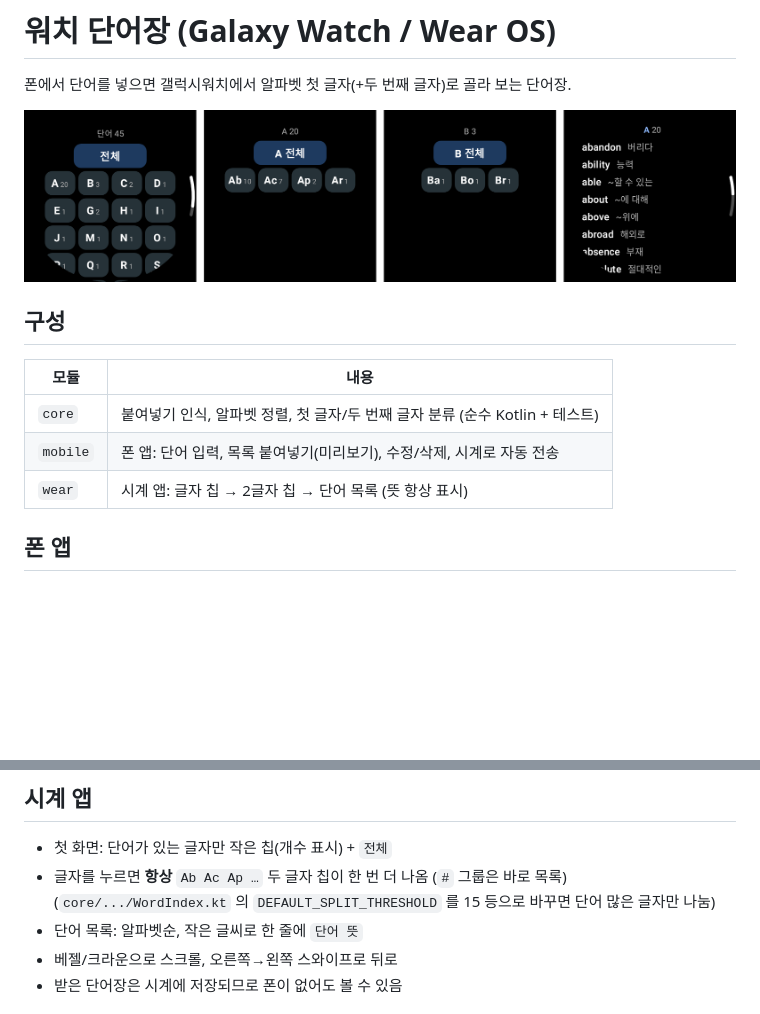
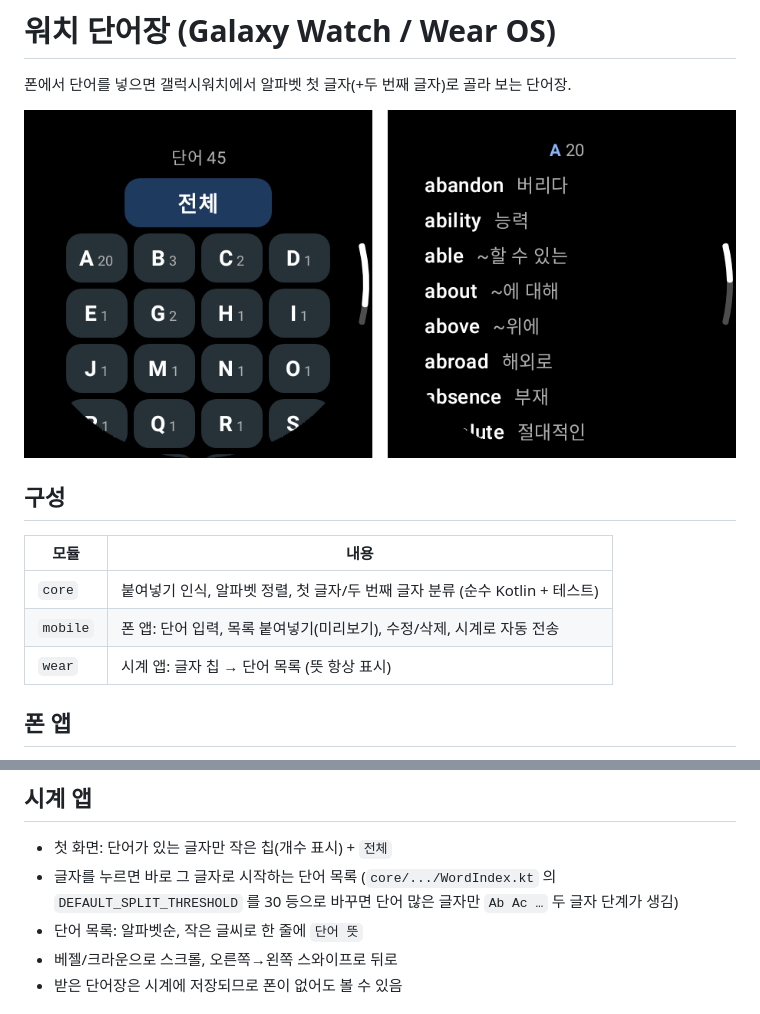
Before and after one commit to Sgh1101/word, a Markdown page: README.md, 2 parts joined by grey strips. Drawn GitHub-style; pictures changed too: docs/watch-preview.png; blank space fills up the shorter version.

Commit message:
Watch: first letter goes straight to word list (second-letter step off)
Co-Authored-By: Claude Opus 5.5 <noreply@anthropic.com>
Claude-Session: https://claude.ai/code/session_01T9NoSkkUKqr5FYGFKGEJxd

```diff
--- a/README.md
+++ b/README.md
@@ -9,7 +9,7 @@
 |---|---|
 | `core` | 붙여넣기 인식, 알파벳 정렬, 첫 글자/두 번째 글자 분류 (순수 Kotlin + 테스트) |
 | `mobile` | 폰 앱: 단어 입력, 목록 붙여넣기(미리보기), 수정/삭제, 시계로 자동 전송 |
-| `wear` | 시계 앱: 글자 칩 → 2글자 칩 → 단어 목록 (뜻 항상 표시) |
+| `wear` | 시계 앱: 글자 칩 → 단어 목록 (뜻 항상 표시) |
 
 ## 폰 앱
 - **하나씩 입력**: 영어 / 뜻 → 추가 (키보드 완료 버튼으로도 추가)
@@ -22,8 +22,8 @@
 
 ## 시계 앱
 - 첫 화면: 단어가 있는 글자만 작은 칩(개수 표시) + `전체`
-- 글자를 누르면 **항상** `Ab Ac Ap …` 두 글자 칩이 한 번 더 나옴 (`#` 그룹은 바로 목록)
-  (`core/.../WordIndex.kt` 의 `DEFAULT_SPLIT_THRESHOLD` 를 15 등으로 바꾸면 단어 많은 글자만 나눔)
+- 글자를 누르면 바로 그 글자로 시작하는 단어 목록
+  (`core/.../WordIndex.kt` 의 `DEFAULT_SPLIT_THRESHOLD` 를 30 등으로 바꾸면 단어 많은 글자만 `Ab Ac …` 두 글자 단계가 생김)
 - 단어 목록: 알파벳순, 작은 글씨로 한 줄에 `단어 뜻`
 - 베젤/크라운으로 스크롤, 오른쪽→왼쪽 스와이프로 뒤로
 - 받은 단어장은 시계에 저장되므로 폰이 없어도 볼 수 있음
```
Also changed, not shown: PLAN.md (+1 -1 lines), wear/screenshots/2_list.png (renamed from wear/screenshots/3_list.png), wear/screenshots/2_second_letter.png (deleted), wear/screenshots/2b_second_letter_B.png (deleted), 5 other files.
